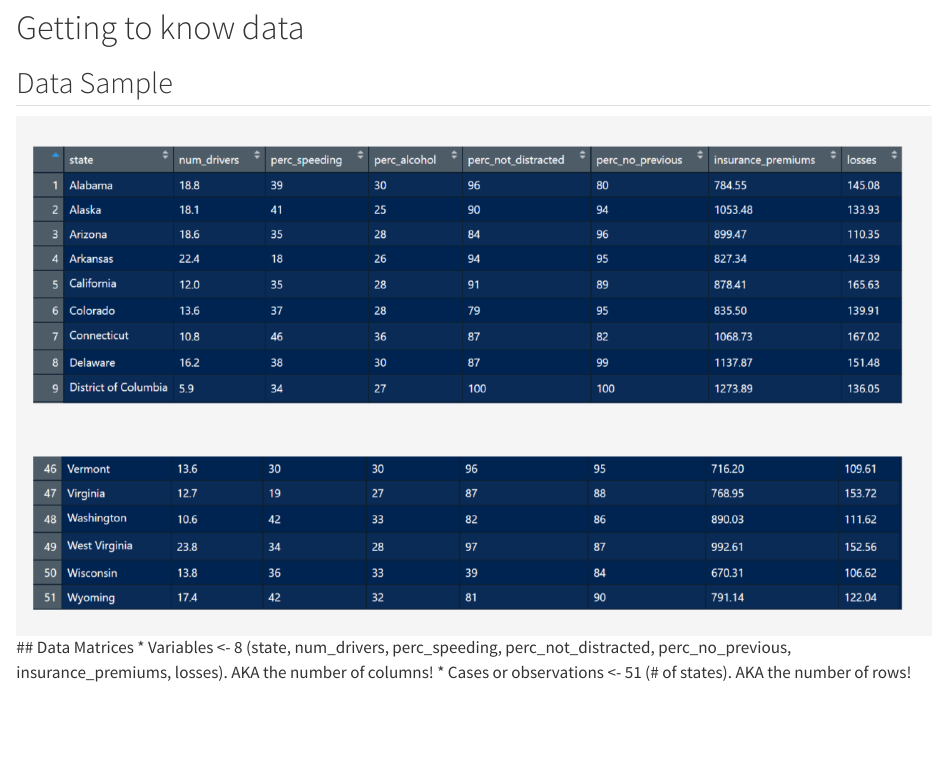
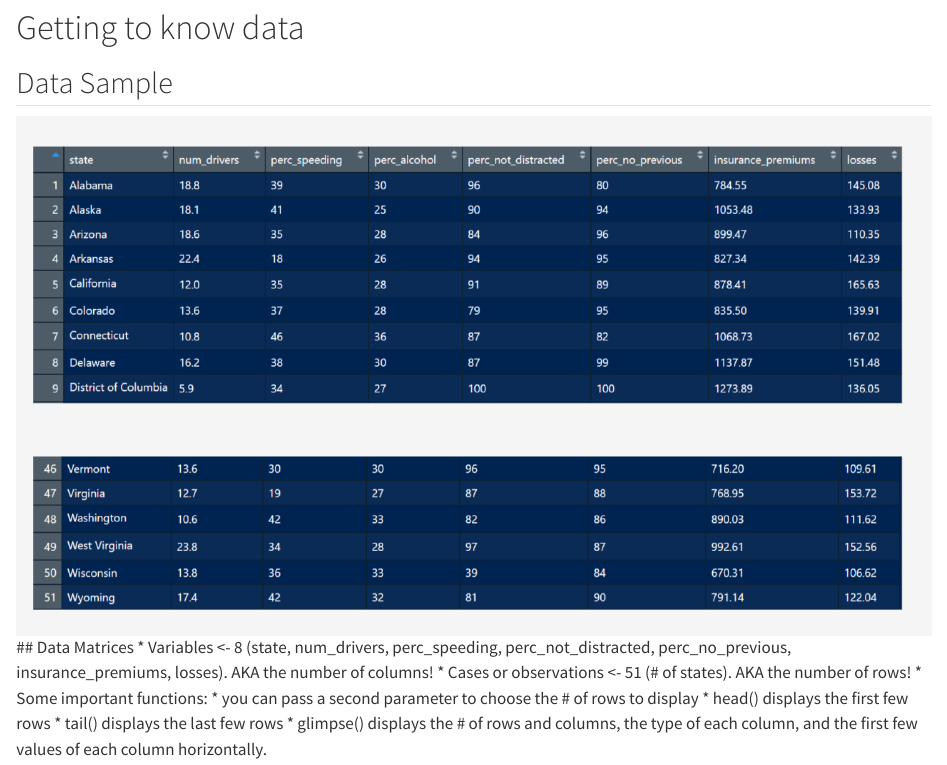
Before and after one commit to Hadeel03/RStudio-, a Quarto document (Week1_Recap.qmd): the page in a window 1100 px wide, from 620 px down. Rendered offline with R 4.5, knitr and Pandoc in place of Quarto, with nearby package versions.

Commit message:
Update Week1_Recap.qmd
Important functions!

- head()
- tail()
- glimpse()

```diff
--- a/Week1_Recap.qmd
+++ b/Week1_Recap.qmd
@@ -32,3 +32,8 @@ print("hello woRld!!!")
 ## Data Matrices
   * Variables <- 8 (state, num_drivers, perc_speeding, perc_not_distracted, perc_no_previous, insurance_premiums, losses). AKA the number of columns!
   * Cases or observations <- 51 (# of states). AKA the number of rows!
+* Some important functions:
+  * you can pass a second parameter to choose the # of rows to display
+  * head() displays the first few rows
+  * tail() displays the last few rows
+  * glimpse() displays the # of rows and columns, the type of each column, and the first few values of each column horizontally.
```
